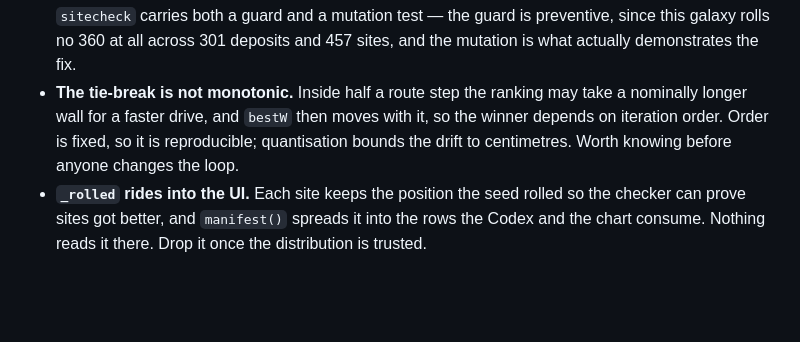
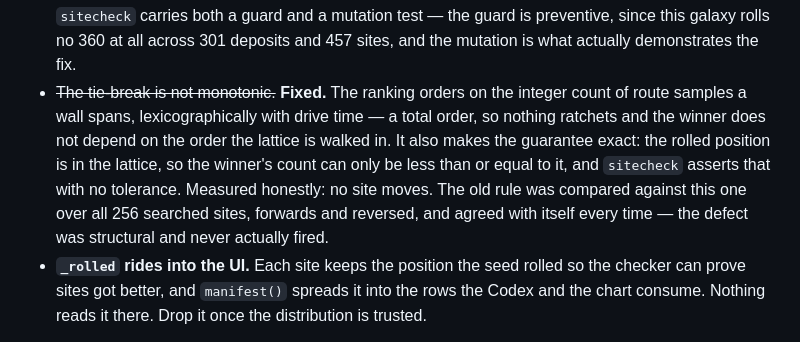
Before and after one commit to nuiel9/staruniverse, a Markdown page: HANDOFF.md, the part around the change. Drawn GitHub-style; blank space fills up the shorter version.

Commit message:
Close the tie-break loose end, and say it never fired

```diff
--- a/HANDOFF.md
+++ b/HANDOFF.md
@@ -158,11 +158,15 @@ Four loose ends, none known to be wrong and all cheap to close:
   range. `sitecheck` carries both a guard and a mutation test — the guard is
   preventive, since this galaxy rolls no 360 at all across 301 deposits and 457
   sites, and the mutation is what actually demonstrates the fix.
-- **The tie-break is not monotonic.** Inside half a route step the ranking may
-  take a nominally longer wall for a faster drive, and `bestW` then moves with
-  it, so the winner depends on iteration order. Order is fixed, so it is
-  reproducible; quantisation bounds the drift to centimetres. Worth knowing
-  before anyone changes the loop.
+- ~~The tie-break is not monotonic.~~ **Fixed.** The ranking orders on the
+  integer count of route samples a wall spans, lexicographically with drive
+  time — a total order, so nothing ratchets and the winner does not depend on
+  the order the lattice is walked in. It also makes the guarantee exact: the
+  rolled position is in the lattice, so the winner's count can only be less
+  than or equal to it, and `sitecheck` asserts that with no tolerance. Measured
+  honestly: no site moves. The old rule was compared against this one over all
+  256 searched sites, forwards and reversed, and agreed with itself every time
+  — the defect was structural and never actually fired.
 - **`_rolled` rides into the UI.** Each site keeps the position the seed rolled
   so the checker can prove sites got better, and `manifest()` spreads it into
   the rows the Codex and the chart consume. Nothing reads it there. Drop it
```
